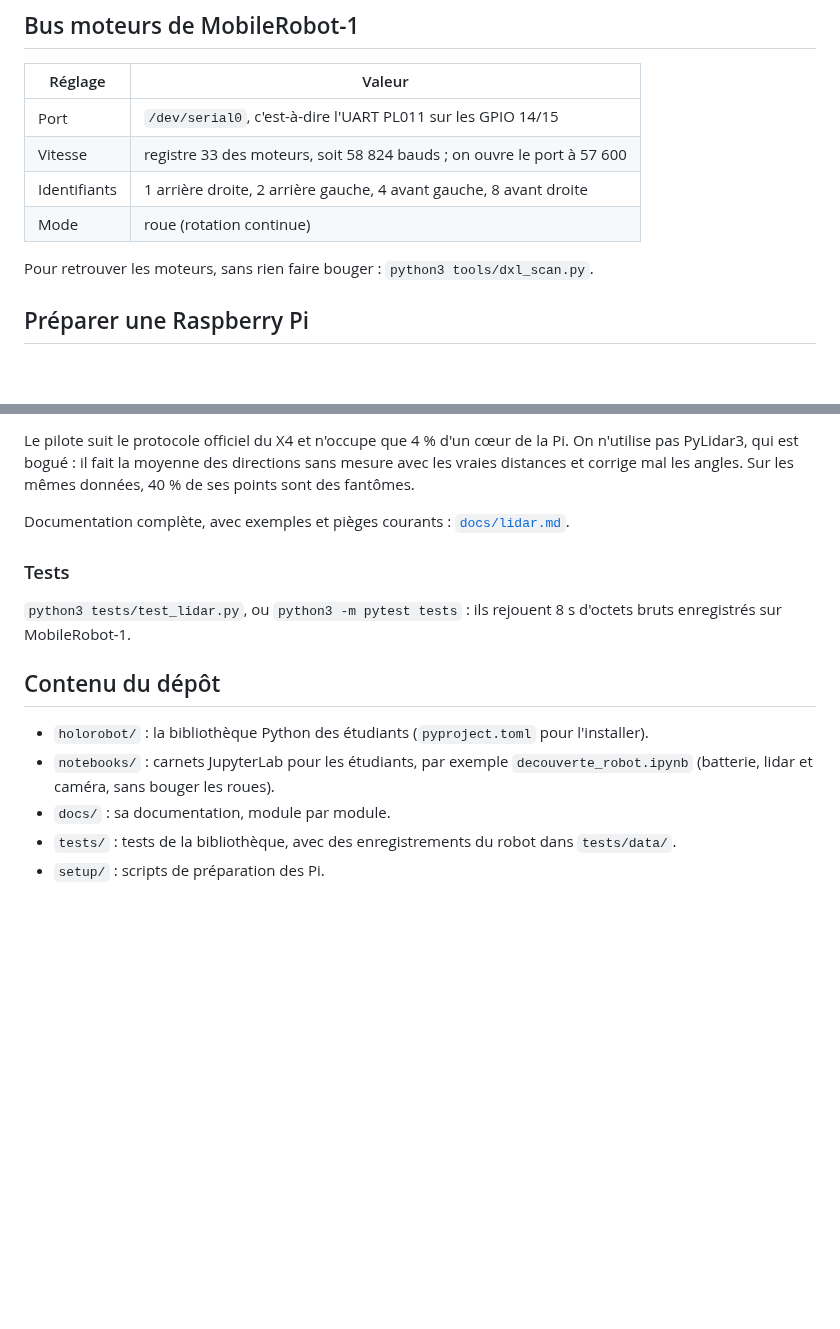
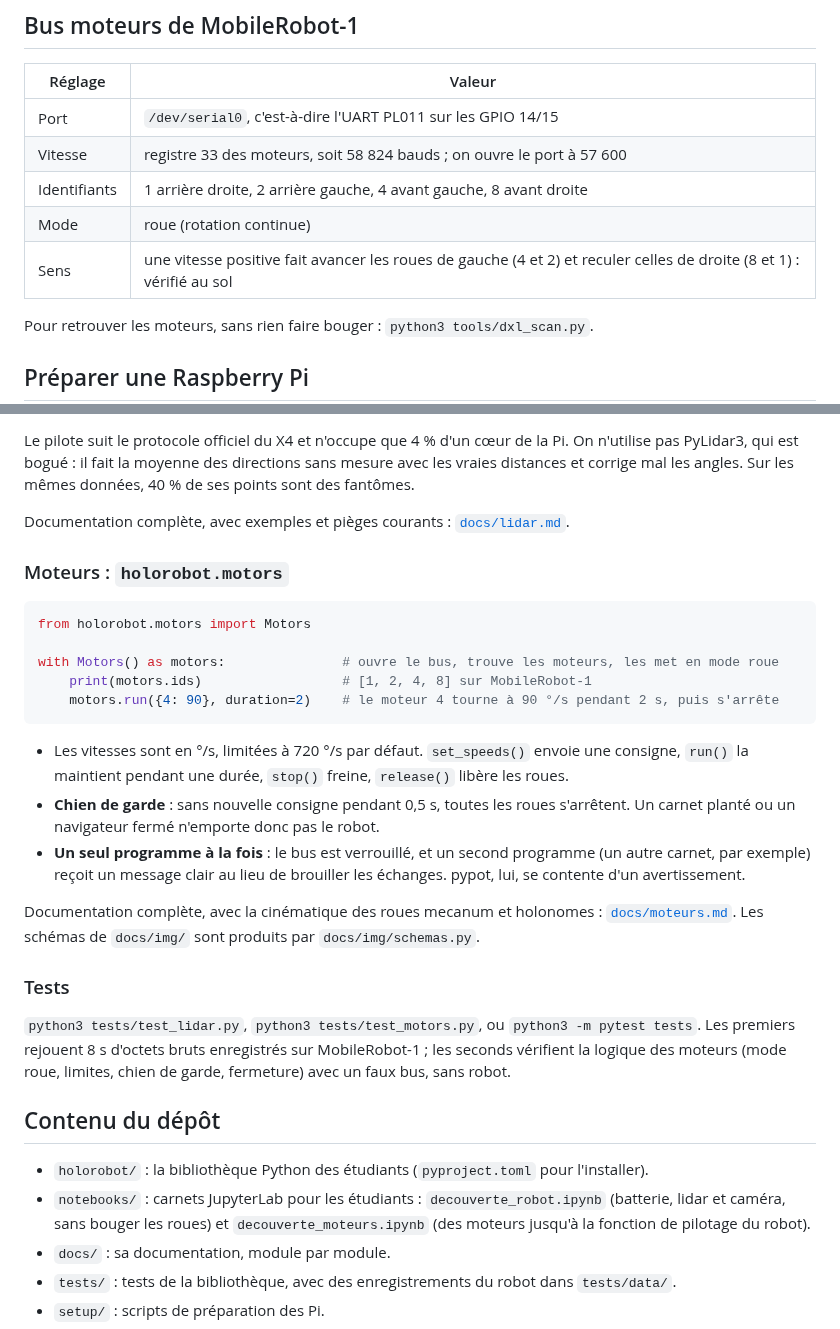
Before and after one commit to moogly-jungle/TeachingHolonomousRobot, a Markdown page: README.md, 2 parts joined by grey strips. GitHub-like rendering; blank space fills up the shorter version.

````diff
--- a/README.md
+++ b/README.md
@@ -20,6 +20,7 @@ Robot mobile holonome pour un projet étudiant : chaque groupe construit un robo
 | Vitesse | registre 33 des moteurs, soit 58 824 bauds ; on ouvre le port à 57 600 |
 | Identifiants | 1 arrière droite, 2 arrière gauche, 4 avant gauche, 8 avant droite |
 | Mode | roue (rotation continue) |
+| Sens | une vitesse positive fait avancer les roues de gauche (4 et 2) et reculer celles de droite (8 et 1) : vérifié au sol |
 
 Pour retrouver les moteurs, sans rien faire bouger : `python3 tools/dxl_scan.py`.
 
@@ -54,14 +55,30 @@ Le pilote suit le protocole officiel du X4 et n'occupe que 4 % d'un cœur de la
 
 Documentation complète, avec exemples et pièges courants : [`docs/lidar.md`](docs/lidar.md).
 
+### Moteurs : `holorobot.motors`
+
+```python
+from holorobot.motors import Motors
+
+with Motors() as motors:               # ouvre le bus, trouve les moteurs, les met en mode roue
+    print(motors.ids)                  # [1, 2, 4, 8] sur MobileRobot-1
+    motors.run({4: 90}, duration=2)    # le moteur 4 tourne à 90 °/s pendant 2 s, puis s'arrête
+```
+
+- Les vitesses sont en °/s, limitées à 720 °/s par défaut. `set_speeds()` envoie une consigne, `run()` la maintient pendant une durée, `stop()` freine, `release()` libère les roues.
+- **Chien de garde** : sans nouvelle consigne pendant 0,5 s, toutes les roues s'arrêtent. Un carnet planté ou un navigateur fermé n'emporte donc pas le robot.
+- **Un seul programme à la fois** : le bus est verrouillé, et un second programme (un autre carnet, par exemple) reçoit un message clair au lieu de brouiller les échanges. pypot, lui, se contente d'un avertissement.
+
+Documentation complète, avec la cinématique des roues mecanum et holonomes : [`docs/moteurs.md`](docs/moteurs.md). Les schémas de `docs/img/` sont produits par `docs/img/schemas.py`.
+
 ### Tests
 
-`python3 tests/test_lidar.py`, ou `python3 -m pytest tests` : ils rejouent 8 s d'octets bruts enregistrés sur MobileRobot-1.
+`python3 tests/test_lidar.py`, `python3 tests/test_motors.py`, ou `python3 -m pytest tests`. Les premiers rejouent 8 s d'octets bruts enregistrés sur MobileRobot-1 ; les seconds vérifient la logique des moteurs (mode roue, limites, chien de garde, fermeture) avec un faux bus, sans robot.
 
 ## Contenu du dépôt
 
 - `holorobot/` : la bibliothèque Python des étudiants (`pyproject.toml` pour l'installer).
-- `notebooks/` : carnets JupyterLab pour les étudiants, par exemple `decouverte_robot.ipynb` (batterie, lidar et caméra, sans bouger les roues).
+- `notebooks/` : carnets JupyterLab pour les étudiants : `decouverte_robot.ipynb` (batterie, lidar et caméra, sans bouger les roues) et `decouverte_moteurs.ipynb` (des moteurs jusqu'à la fonction de pilotage du robot).
 - `docs/` : sa documentation, module par module.
 - `tests/` : tests de la bibliothèque, avec des enregistrements du robot dans `tests/data/`.
 - `setup/` : scripts de préparation des Pi.
````
Also changed, not shown: docs/moteurs.md (added, +160 -0 lines), docs/img/holonome3.png (added), docs/img/mecanum.png (added), docs/img/repere_robot.png (added), 4 other files.
